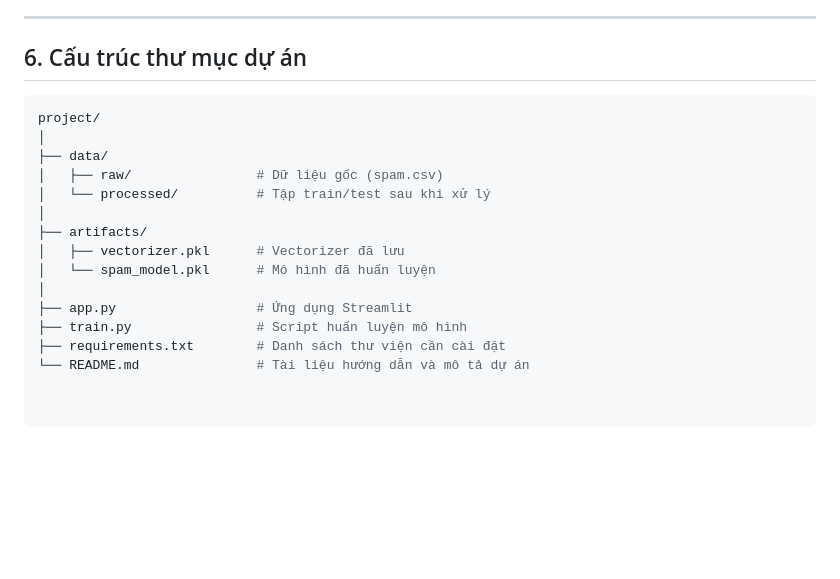
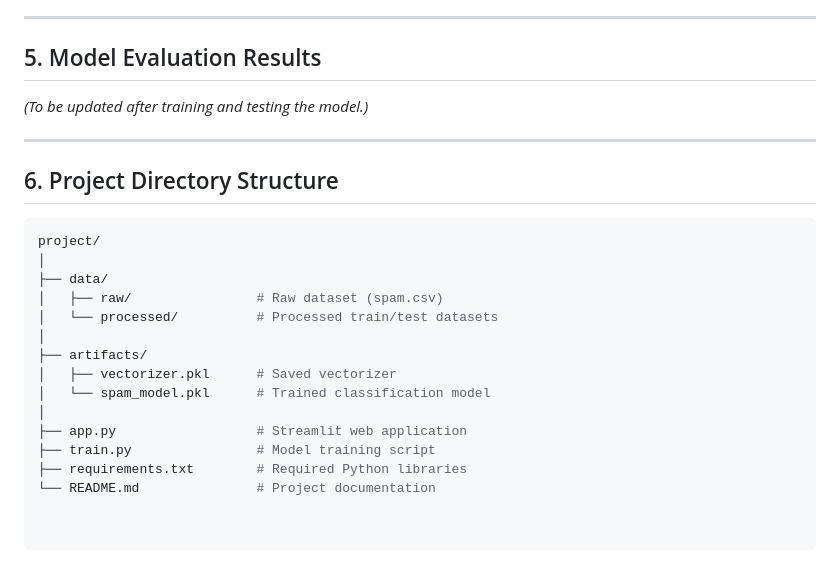
Before and after one commit to vuanhson06/Project-Py, a Markdown page: README.md, the part around one of its changes. Rendered like a GitHub page; blank space fills up the shorter version.

````diff
--- a/README.md
+++ b/README.md
@@ -61,20 +60,26 @@ Quy trình thực hiện được chia thành 4 giai đoạn chính:
 
 ---
 
-## 6. Cấu trúc thư mục dự án
+## 5. Model Evaluation Results
+
+*(To be updated after training and testing the model.)*
+
+---
+
+## 6. Project Directory Structure
 
 ```bash
 project/
 │
 ├── data/
-│   ├── raw/                # Dữ liệu gốc (spam.csv)
-│   └── processed/          # Tập train/test sau khi xử lý
+│   ├── raw/                # Raw dataset (spam.csv)
+│   └── processed/          # Processed train/test datasets
 │
 ├── artifacts/
-│   ├── vectorizer.pkl      # Vectorizer đã lưu
-│   └── spam_model.pkl      # Mô hình đã huấn luyện
+│   ├── vectorizer.pkl      # Saved vectorizer
+│   └── spam_model.pkl      # Trained classification model
 │
-├── app.py                  # Ứng dụng Streamlit
-├── train.py                # Script huấn luyện mô hình
-├── requirements.txt        # Danh sách thư viện cần cài đặt
-└── README.md               # Tài liệu hướng dẫn và mô tả dự án
+├── app.py                  # Streamlit web application
+├── train.py                # Model training script
+├── requirements.txt        # Required Python libraries
+└── README.md               # Project documentation
````
Also changed, not shown: other parts of README.md (+44 -45 lines).
